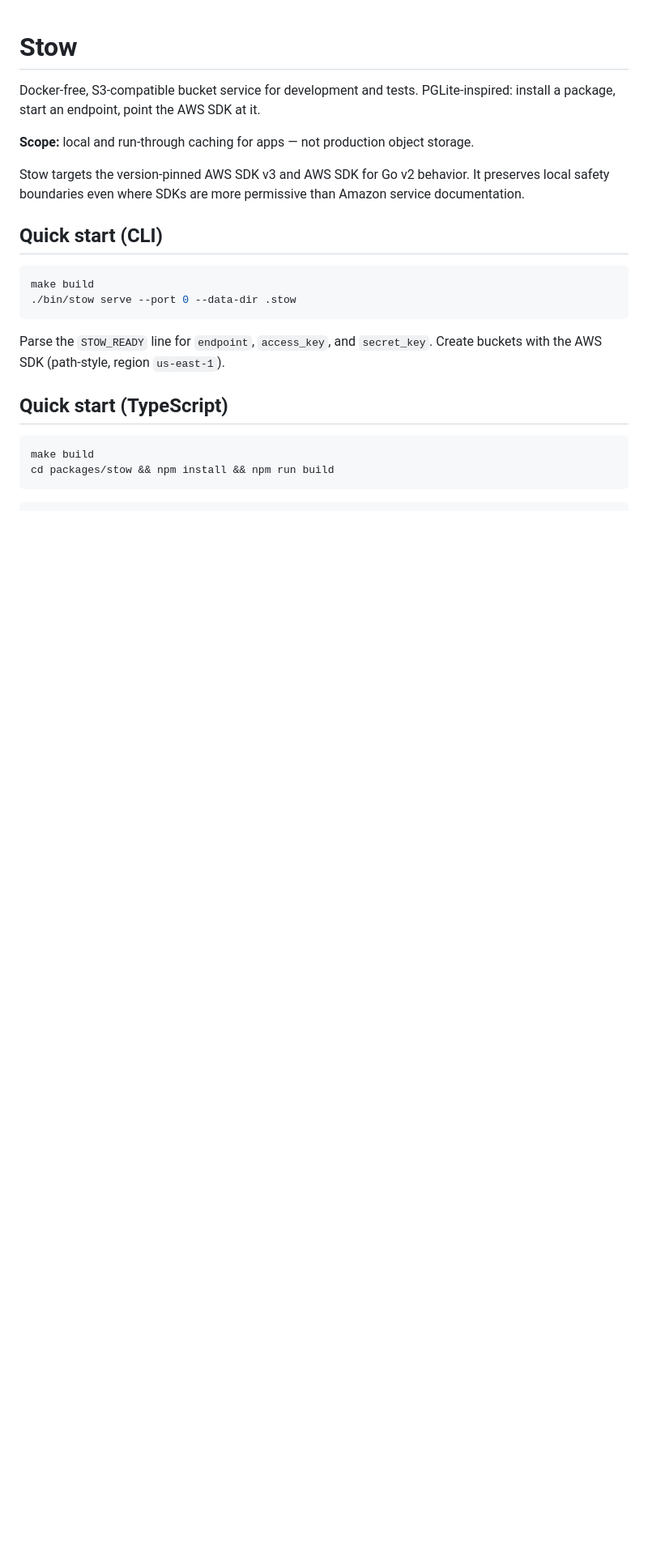
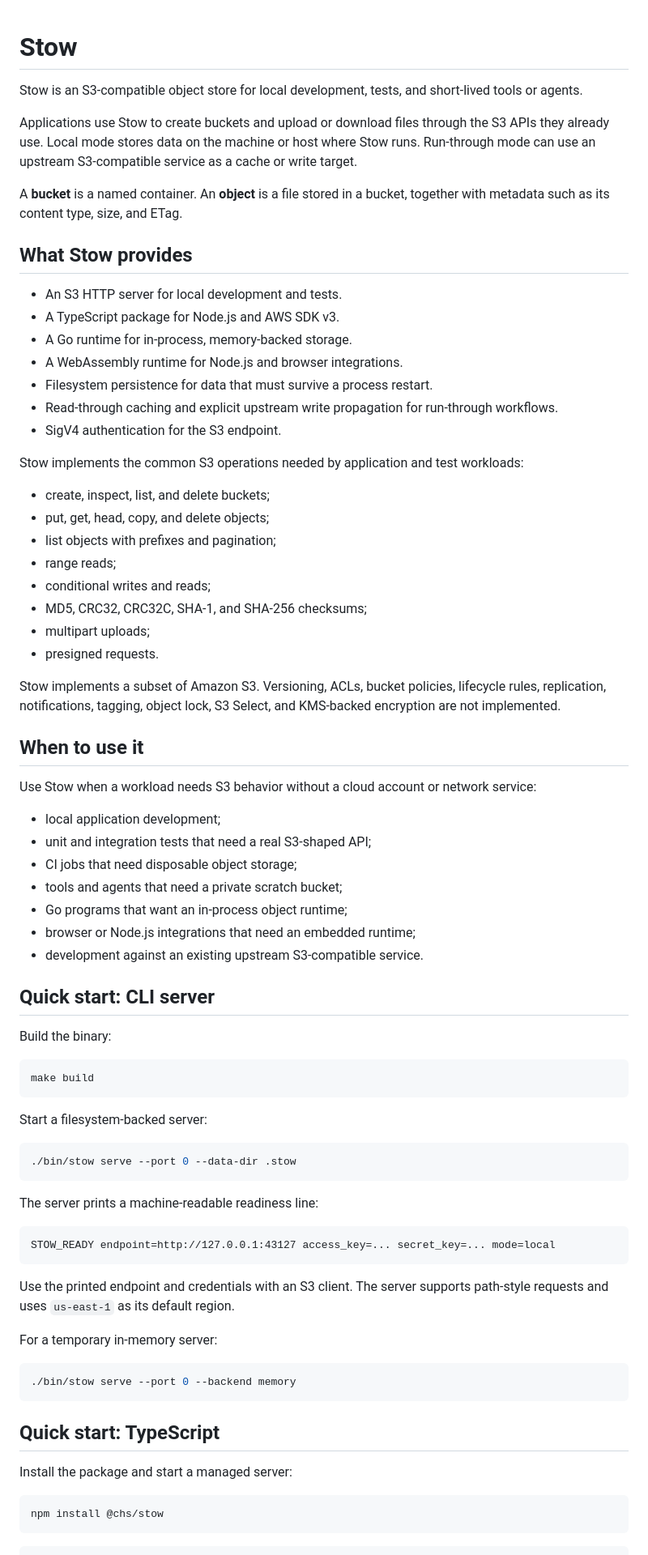
Before and after one commit to chester-hill-solutions/stow, a Markdown page: README.md, the part around one of its changes. Shown at 81% size. Rendered like a GitHub page; blank space fills up the shorter version.

````diff
--- a/README.md
+++ b/README.md
@@ -1,25 +1,80 @@
 # Stow
 
-Docker-free, S3-compatible bucket service for development and tests. PGLite-inspired: install a package, start an endpoint, point the AWS SDK at it.
+Stow is an S3-compatible object store for local development, tests, and short-lived tools or agents.
 
-**Scope:** local and run-through caching for apps — not production object storage.
+Applications use Stow to create buckets and upload or download files through the S3 APIs they already use. Local mode stores data on the machine or host where Stow runs. Run-through mode can use an upstream S3-compatible service as a cache or write target.
 
-Stow targets the version-pinned AWS SDK v3 and AWS SDK for Go v2 behavior. It preserves local safety boundaries even where SDKs are more permissive than Amazon service documentation.
+A **bucket** is a named container. An **object** is a file stored in a bucket, together with metadata such as its content type, size, and ETag.
 
-## Quick start (CLI)
+## What Stow provides
+
+- An S3 HTTP server for local development and tests.
+- A TypeScript package for Node.js and AWS SDK v3.
+- A Go runtime for in-process, memory-backed storage.
+- A WebAssembly runtime for Node.js and browser integrations.
+- Filesystem persistence for data that must survive a process restart.
+- Read-through caching and explicit upstream write propagation for run-through workflows.
+- SigV4 authentication for the S3 endpoint.
+
+Stow implements the common S3 operations needed by application and test workloads:
+
+- create, inspect, list, and delete buckets;
+- put, get, head, copy, and delete objects;
+- list objects with prefixes and pagination;
+- range reads;
+- conditional writes and reads;
+- MD5, CRC32, CRC32C, SHA-1, and SHA-256 checksums;
+- multipart uploads;
+- presigned requests.
+
+Stow implements a subset of Amazon S3. Versioning, ACLs, bucket policies, lifecycle rules, replication, notifications, tagging, object lock, S3 Select, and KMS-backed encryption are not implemented.
+
+## When to use it
+
+Use Stow when a workload needs S3 behavior without a cloud account or network service:
+
+- local application development;
+- unit and integration tests that need a real S3-shaped API;
+- CI jobs that need disposable object storage;
+- tools and agents that need a private scratch bucket;
+- Go programs that want an in-process object runtime;
+- browser or Node.js integrations that need an embedded runtime;
+- development against an existing upstream S3-compatible service.
+
+## Quick start: CLI server
+
+Build the binary:
 
 ```bash
 make build
+```
+
+Start a filesystem-backed server:
+
+```bash
 ./bin/stow serve --port 0 --data-dir .stow
 ```
 
-Parse the `STOW_READY` line for `endpoint`, `access_key`, and `secret_key`. Create buckets with the AWS SDK (path-style, region `us-east-1`).
+The server prints a machine-readable readiness line:
 
-## Quick start (TypeScript)
+```text
+STOW_READY endpoint=http://127.0.0.1:43127 access_key=... secret_key=... mode=local
+```
+
+Use the printed endpoint and credentials with an S3 client. The server supports path-style requests and uses `us-east-1` as its default region.
+
+For a temporary in-memory server:
 
 ```bash
-make build
-cd packages/stow && npm install && npm run build
+./bin/stow serve --port 0 --backend memory
+```
+
+## Quick start: TypeScript
+
+Install the package and start a managed server:
+
+```bash
+npm install @chs/stow
 ```
 
 ```ts
````
Also changed, not shown: other parts of README.md (+102 -68 lines).
